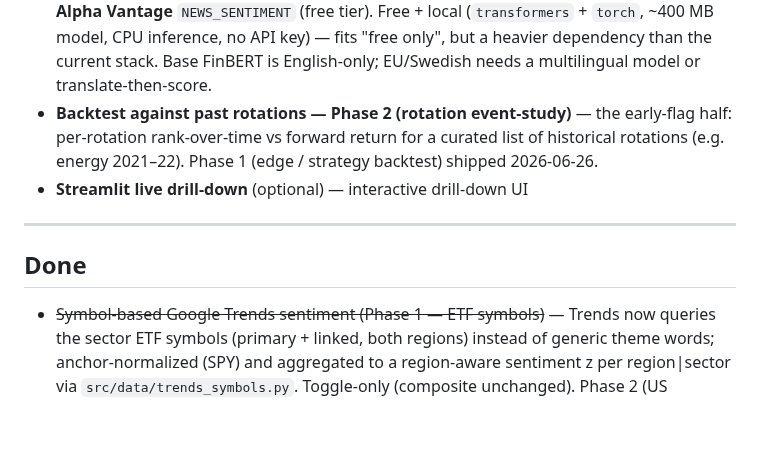
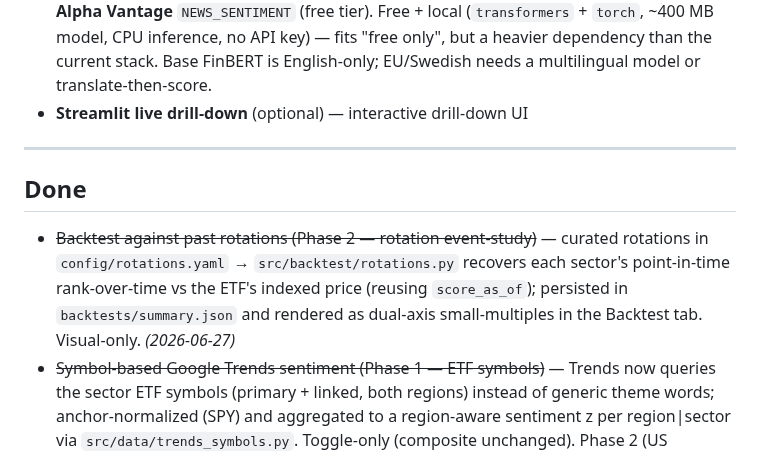
Before and after one commit to jbarte/sector_momentum, a Markdown page: BACKLOG.md, the part around the change. GitHub-like rendering; blank space fills up the shorter version.

Commit message:
docs: backlog — backtest phase 2 (rotation event-study) shipped
Co-Authored-By: Claude Opus 4.8 <noreply@anthropic.com>

```diff
--- a/BACKLOG.md
+++ b/BACKLOG.md
@@ -219,15 +219,13 @@ Carried over from earlier planning — not started:
   (`transformers` + `torch`, ~400 MB model, CPU inference, no API key) — fits "free only",
   but a heavier dependency than the current stack. Base FinBERT is English-only; EU/Swedish
   needs a multilingual model or translate-then-score.
-- **Backtest against past rotations — Phase 2 (rotation event-study)** — the early-flag
-  half: per-rotation rank-over-time vs forward return for a curated list of historical
-  rotations (e.g. energy 2021–22). Phase 1 (edge / strategy backtest) shipped 2026-06-26.
 - **Streamlit live drill-down** (optional) — interactive drill-down UI
 
 ---
 
 ## Done
 
+- ~~Backtest against past rotations (Phase 2 — rotation event-study)~~ — curated rotations in `config/rotations.yaml` → `src/backtest/rotations.py` recovers each sector's point-in-time rank-over-time vs the ETF's indexed price (reusing `score_as_of`); persisted in `backtests/summary.json` and rendered as dual-axis small-multiples in the Backtest tab. Visual-only. *(2026-06-27)*
 - ~~Symbol-based Google Trends sentiment (Phase 1 — ETF symbols)~~ — Trends now queries the
   sector ETF symbols (primary + linked, both regions) instead of generic theme words;
   anchor-normalized (SPY) and aggregated to a region-aware sentiment z per region|sector via
```
